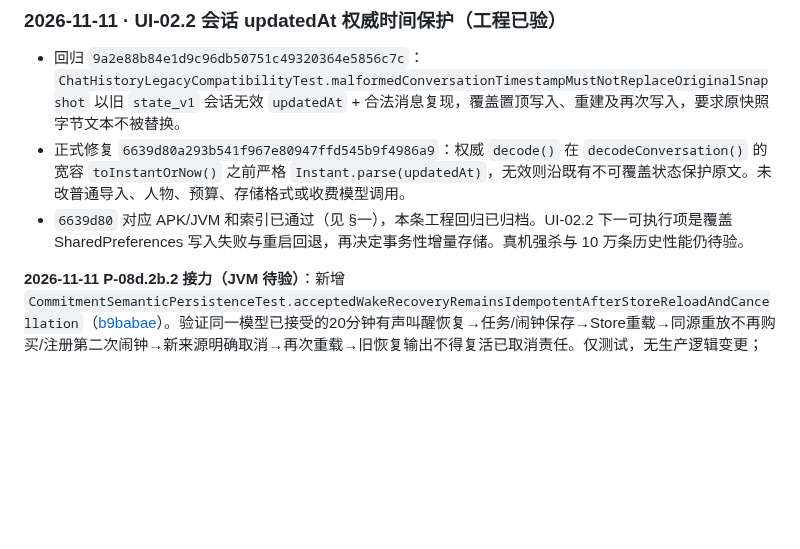
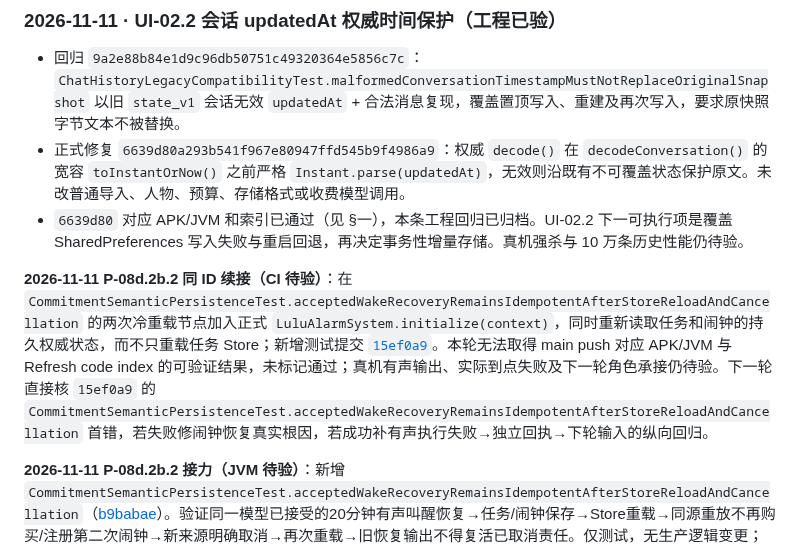
Before and after one commit to jiacimu-droid/lulu1, a Markdown page: docs/architecture/LULU_EXPERIENCE_ROADMAP.md, the part around the change. Rendered like a GitHub page; blank space fills up the shorter version.

Commit message:
docs(roadmap): hand off P-08d alarm-store reload regression

```diff
--- a/docs/architecture/LULU_EXPERIENCE_ROADMAP.md
+++ b/docs/architecture/LULU_EXPERIENCE_ROADMAP.md
@@ -479,4 +479,8 @@
 - 正式修复 `6639d80a293b541f967e80947ffd545b9f4986a9`：权威 `decode()` 在 `decodeConversation()` 的宽容 `toInstantOrNow()` 之前严格 `Instant.parse(updatedAt)`，无效则沿既有不可覆盖状态保护原文。未改普通导入、人物、预算、存储格式或收费模型调用。
 - `6639d80` 对应 APK/JVM 和索引已通过（见 §一），本条工程回归已归档。UI-02.2 下一可执行项是覆盖 SharedPreferences 写入失败与重启回退，再决定事务性增量存储。真机强杀与 10 万条历史性能仍待验。
 
+
+
+**2026-11-11 P-08d.2b.2 同 ID 续接（CI 待验）**：在 `CommitmentSemanticPersistenceTest.acceptedWakeRecoveryRemainsIdempotentAfterStoreReloadAndCancellation` 的两次冷重载节点加入正式 `LuluAlarmSystem.initialize(context)`，同时重新读取任务和闹钟的持久权威状态，而不只重载任务 Store；新增测试提交 [`15ef0a9`](https://github.com/jiacimu-droid/lulu1/commit/15ef0a99dfb972566980e6e8334d70608394e2e0)。本轮无法取得 main push 对应 APK/JVM 与 Refresh code index 的可验证结果，未标记通过；真机有声输出、实际到点失败及下一轮角色承接仍待验。下一轮直接核 `15ef0a9` 的 `CommitmentSemanticPersistenceTest.acceptedWakeRecoveryRemainsIdempotentAfterStoreReloadAndCancellation` 首错，若失败修闹钟恢复真实根因，若成功补有声执行失败→独立回执→下轮输入的纵向回归。
+
 **2026-11-11 P-08d.2b.2 接力（JVM 待验）**：新增 `CommitmentSemanticPersistenceTest.acceptedWakeRecoveryRemainsIdempotentAfterStoreReloadAndCancellation`（[b9babae](https://github.com/jiacimu-droid/lulu1/commit/b9babaed863bff59a7f50602f1526a0c7c1b7498)）。验证同一模型已接受的20分钟有声叫醒恢复→任务/闹钟保存→Store重载→同源重放不再购买/注册第二次闹钟→新来源明确取消→再次重载→旧恢复输出不得复活已取消责任。仅测试，无生产逻辑变更；当前无法取得该 SHA 的 main push JVM/APK/Refresh 成功结果，不能勾工程验收；真实响铃、权限和模型语义仍待真机。下一轮直接核本测试的 JVM 首错，若失败沿原 P-08d.2b.2 修根因；若通过继续真实到点声音失败与独立回执到下轮的纵向链。
```
